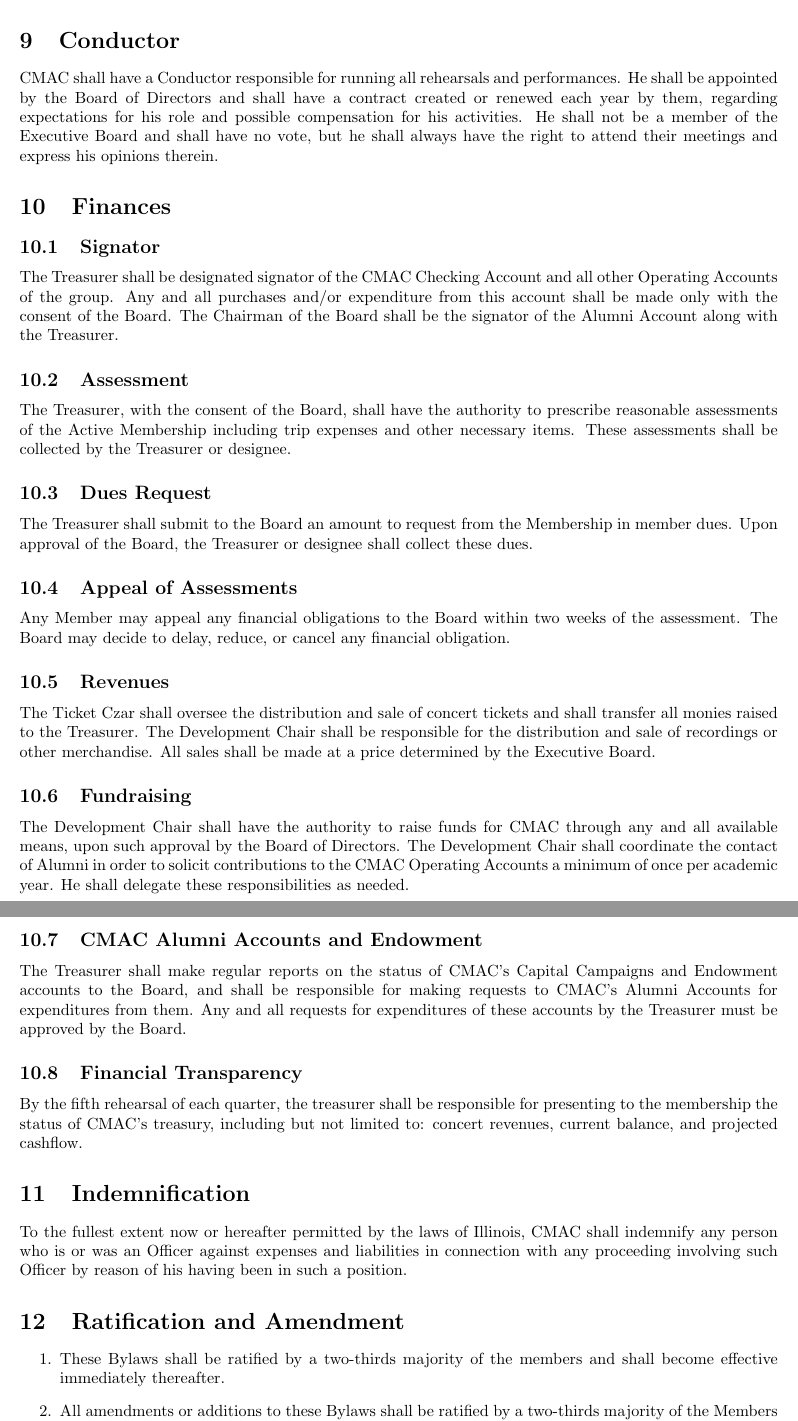
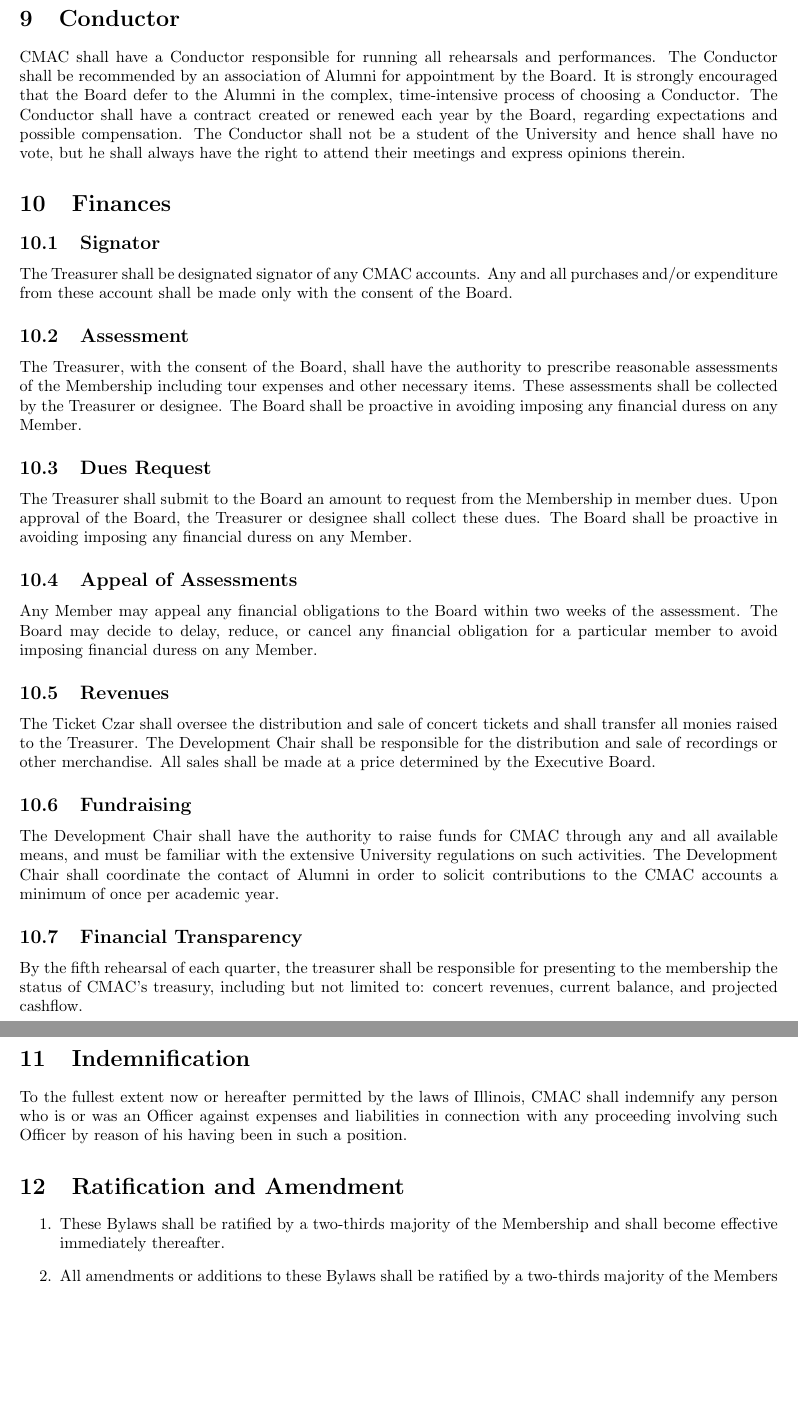
Before and after one commit to grahamas/cmac-bylaws, a LaTeX document (bylaws.tex): two parts of pages 14 and 15 of 15, joined at a grey line, cut so that both start at the same text, the shorter picture padded with empty space. Compiled offline with pdfLaTeX.

Commit message:
Revised final sections.

```diff
--- a/bylaws.tex
+++ b/bylaws.tex
@@ -751,15 +749,16 @@
 replace the Section Leader.
 
 % * Conductor
-\section{Conductor}
+\section{Conductor} \label{conductor}
 
-CMAC shall have a Conductor responsible for running all rehearsals
-and performances. He shall be appointed by the Board of Directors
-and shall have a contract created or renewed each year by them, regarding
-expectations for his role and possible compensation for his activities.
-He shall not be a member of the Executive Board and shall have no
-vote, but he shall always have the right to attend their meetings
-and express his opinions therein.
+CMAC shall have a Conductor responsible for running all rehearsals and
+performances. The Conductor shall be recommended by an association of Alumni for
+appointment by the Board. It is strongly encouraged that the Board defer to the
+Alumni in the complex, time-intensive process of choosing a Conductor.  The
+Conductor shall have a contract created or renewed each year by the Board,
+regarding expectations and possible compensation. The Conductor shall not be a
+student of the University and hence shall have no vote, but he shall always have
+the right to attend their meetings and express opinions therein.
 
 % * Finances
 \section{Finances}
@@ -767,33 +766,34 @@
 % ** Signator
 \subsection{Signator}
 
-The Treasurer shall be designated signator of the CMAC Checking Account
-and all other Operating Accounts of the group. Any and all purchases
-and/or expenditure from this account shall be made only with the consent
-of the Board. The Chairman of the Board shall be the signator of the
-Alumni Account along with the Treasurer.
+The Treasurer shall be designated signator of any CMAC accounts. Any and all
+purchases and/or expenditure from these account shall be made only with the
+consent of the Board.
 
 % ** Assessment
 \subsection{Assessment}
 
 The Treasurer, with the consent of the Board, shall have the authority
-to prescribe reasonable assessments of the Active Membership including
-trip expenses and other necessary items. These assessments shall be
-collected by the Treasurer or designee.
+to prescribe reasonable assessments of the Membership including
+tour expenses and other necessary items. These assessments shall be
+collected by the Treasurer or designee. The Board shall be proactive in avoiding
+imposing any financial duress on any Member.
 
 % ** Dues Request
 \subsection{Dues Request}
 
 The Treasurer shall submit to the Board an amount to request from
 the Membership in member dues. Upon approval of the Board, the Treasurer
-or designee shall collect these dues.
+or designee shall collect these dues. The Board shall be proactive in avoiding
+imposing any financial duress on any Member.
 
 % ** Appeal of Assessments
 \subsection{Appeal of Assessments}
 
-Any Member may appeal any financial obligations to the Board within
-two weeks of the assessment. The Board may decide to delay, reduce,
-or cancel any financial obligation.
+Any Member may appeal any financial obligations to the Board within two weeks of
+the assessment. The Board may decide to delay, reduce, or cancel any financial
+obligation for a particular member to avoid imposing financial duress on any
+Member.
 
 % ** Revenues
 \subsection{Revenues}
@@ -807,21 +807,11 @@
 % ** Fundraising
 \subsection{Fundraising}
 
-The Development Chair shall have the authority to raise funds for
-CMAC through any and all available means, upon such approval by the
-Board of Directors. The Development Chair shall coordinate the contact
-of Alumni in order to solicit contributions to the CMAC Operating
-Accounts a minimum of once per academic year. He shall delegate these
-responsibilities as needed.
-
-% ** CMAC Alumni Accounts and Endowment
-\subsection{CMAC Alumni Accounts and Endowment}
-
-The Treasurer shall make regular reports on the status of CMAC's Capital
-Campaigns and Endowment accounts to the Board, and shall be responsible
-for making requests to CMAC's Alumni Accounts for expenditures from
-them. Any and all requests for expenditures of these accounts by the
-Treasurer must be approved by the Board.
+The Development Chair shall have the authority to raise funds for CMAC through
+any and all available means, and must be familiar with the extensive University
+regulations on such activities. The Development Chair shall coordinate the
+contact of Alumni in order to solicit contributions to the CMAC accounts a
+minimum of once per academic year.
 
 % ** Financial Transparency
 \subsection{Financial Transparency}
@@ -842,6 +832,6 @@
 % * Ratification and Amendment
 \section{Ratification and Amendment}
 \begin{enumerate}
-\item These Bylaws shall be ratified by a two-thirds majority of the members
-and shall become effective immediately thereafter.
+\item These Bylaws shall be ratified by a two-thirds majority of the Membership
+  and shall become effective immediately thereafter.
 \item All amendments or additions to these Bylaws shall be ratified by a
```
Also changed, not shown: bylaws.pdf, bylaws.tex (26 more changed lines), 1 other file.
